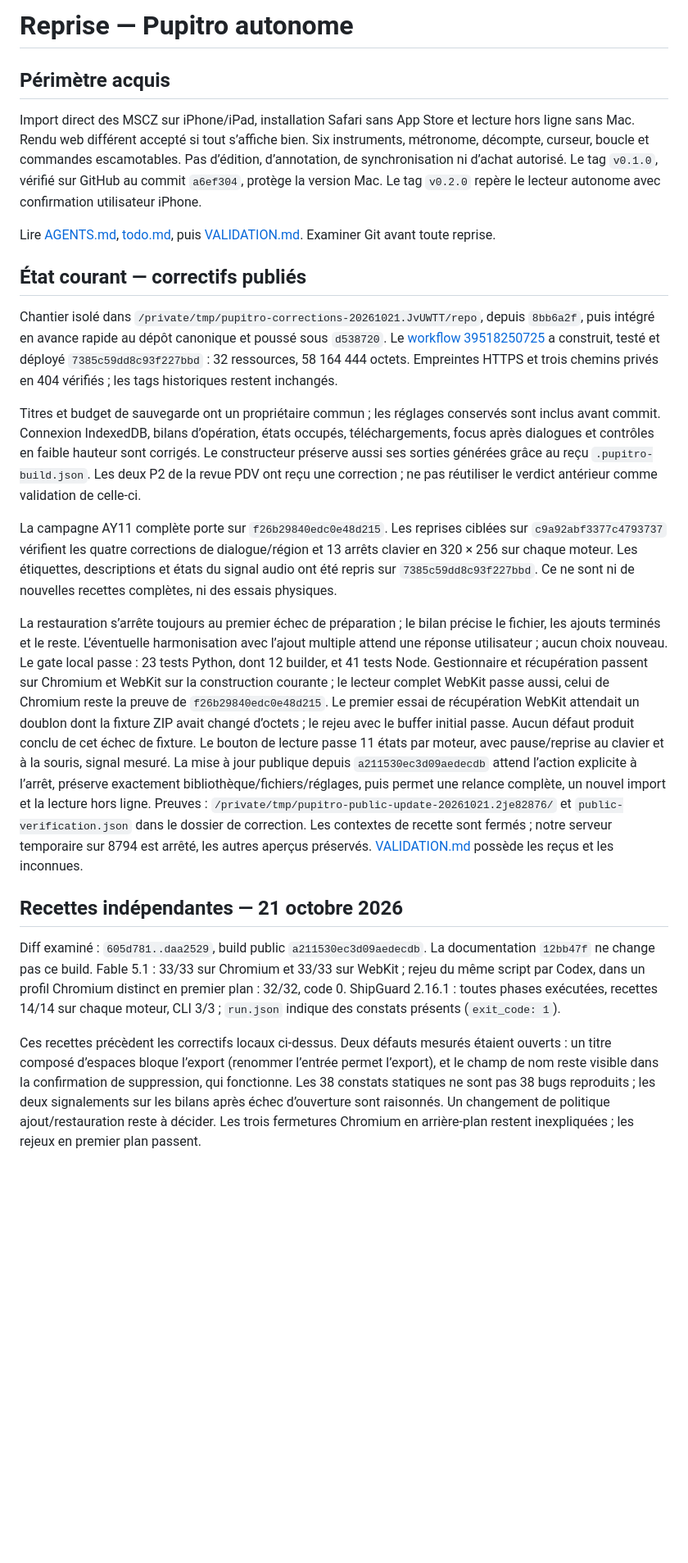
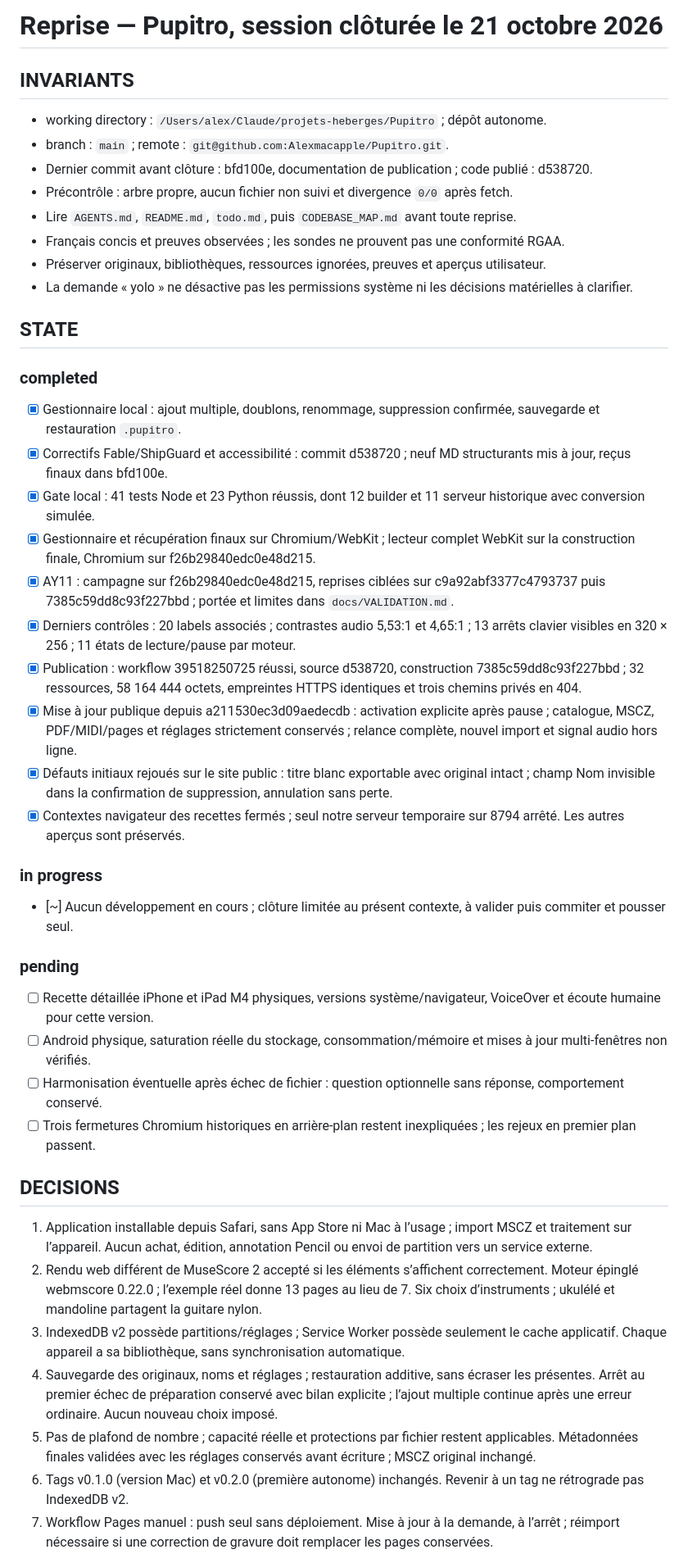
Before and after one commit to Alexmacapple/Pupitro, a Markdown page: .claude/session-context.md, the part around one of its changes. Shown at 82% size. GitHub-like rendering; blank space fills up the shorter version.

Commit message:
chore: clôturer la session Pupitro

```diff
--- a/.claude/session-context.md
+++ b/.claude/session-context.md
@@ -1,71 +1,49 @@
-# Reprise — Pupitro autonome
+# Reprise — Pupitro, session clôturée le 21 octobre 2026
 
-## Périmètre acquis
+## INVARIANTS
 
-Import direct des MSCZ sur iPhone/iPad, installation Safari sans App Store et
-lecture hors ligne sans Mac. Rendu web différent accepté si tout s’affiche bien.
-Six instruments, métronome, décompte, curseur, boucle et commandes escamotables.
-Pas d’édition, d’annotation, de synchronisation ni d’achat autorisé.
-Le tag `v0.1.0`, vérifié sur GitHub au commit `a6ef304`, protège la version Mac.
-Le tag `v0.2.0` repère le lecteur autonome avec confirmation utilisateur iPhone.
+- working directory : `/Users/alex/Claude/projets-heberges/Pupitro` ; dépôt autonome.
+- branch : `main` ; remote : `git@github.com:Alexmacapple/Pupitro.git`.
+- Dernier commit avant clôture : bfd100e, documentation de publication ; code publié : d538720.
+- Précontrôle : arbre propre, aucun fichier non suivi et divergence `0/0` après fetch.
+- Lire `AGENTS.md`, `README.md`, `todo.md`, puis `CODEBASE_MAP.md` avant toute reprise.
+- Français concis et preuves observées ; les sondes ne prouvent pas une conformité RGAA.
+- Préserver originaux, bibliothèques, ressources ignorées, preuves et aperçus utilisateur.
+- La demande « yolo » ne désactive pas les permissions système ni les décisions matérielles à clarifier.
 
-Lire [AGENTS.md](../AGENTS.md), [todo.md](../todo.md), puis
-[VALIDATION.md](../docs/VALIDATION.md). Examiner Git avant toute reprise.
+## STATE
 
-## État courant — correctifs publiés
+### completed
 
-Chantier isolé dans `/private/tmp/pupitro-corrections-20261021.JvUWTT/repo`,
-depuis `8bb6a2f`, puis intégré en avance rapide au dépôt canonique et poussé
-sous `d538720`. Le [workflow 39518250725](https://github.com/Alexmacapple/Pupitro/actions/runs/39518250725)
-a construit, testé et déployé `7385c59dd8c93f227bbd` :
-32 ressources, 58 164 444 octets. Empreintes HTTPS et trois chemins privés en 404
-vérifiés ; les tags historiques restent inchangés.
+- [x] Gestionnaire local : ajout multiple, doublons, renommage, suppression confirmée, sauvegarde et restauration `.pupitro`.
+- [x] Correctifs Fable/ShipGuard et accessibilité : commit d538720 ; neuf MD structurants mis à jour, reçus finaux dans bfd100e.
+- [x] Gate local : 41 tests Node et 23 Python réussis, dont 12 builder et 11 serveur historique avec conversion simulée.
+- [x] Gestionnaire et récupération finaux sur Chromium/WebKit ; lecteur complet WebKit sur la construction finale, Chromium sur f26b29840edc0e48d215.
+- [x] AY11 : campagne sur f26b29840edc0e48d215, reprises ciblées sur c9a92abf3377c4793737 puis 7385c59dd8c93f227bbd ; portée et limites dans `docs/VALIDATION.md`.
+- [x] Derniers contrôles : 20 labels associés ; contrastes audio 5,53:1 et 4,65:1 ; 13 arrêts clavier visibles en 320 × 256 ; 11 états de lecture/pause par moteur.
+- [x] Publication : workflow 39518250725 réussi, source d538720, construction 7385c59dd8c93f227bbd ; 32 ressources, 58 164 444 octets, empreintes HTTPS identiques et trois chemins privés en 404.
+- [x] Mise à jour publique depuis a211530ec3d09aedecdb : activation explicite après pause ; catalogue, MSCZ, PDF/MIDI/pages et réglages strictement conservés ; relance complète, nouvel import et signal audio hors ligne.
+- [x] Défauts initiaux rejoués sur le site public : titre blanc exportable avec original intact ; champ Nom invisible dans la confirmation de suppression, annulation sans perte.
+- [x] Contextes navigateur des recettes fermés ; seul notre serveur temporaire sur 8794 arrêté. Les autres aperçus sont préservés.
 
-Titres et budget de sauvegarde ont un propriétaire commun ; les réglages
-conservés sont inclus avant commit. Connexion IndexedDB, bilans d’opération,
-états occupés, téléchargements, focus après dialogues et contrôles en faible
-hauteur sont corrigés. Le constructeur préserve aussi ses sorties générées
-grâce au reçu `.pupitro-build.json`. Les deux P2 de la revue PDV ont reçu une
-correction ; ne pas réutiliser le verdict antérieur comme validation de celle-ci.
+### in progress
 
-La campagne AY11 complète porte sur `f26b29840edc0e48d215`. Les reprises ciblées
-sur `c9a92abf3377c4793737` vérifient les quatre corrections de dialogue/région et
-13 arrêts clavier en 320 × 256 sur chaque moteur. Les étiquettes, descriptions
-et états du signal audio ont été repris sur `7385c59dd8c93f227bbd`.
-Ce ne sont ni de nouvelles recettes complètes, ni des essais physiques.
+- [~] Aucun développement en cours ; clôture limitée au présent contexte, à valider puis commiter et pousser seul.
 
-La restauration s’arrête toujours au premier échec de préparation ; le bilan
-précise le fichier, les ajouts terminés et le reste. L’éventuelle harmonisation
-avec l’ajout multiple attend une réponse utilisateur ; aucun choix nouveau.
-Le gate local passe : 23 tests Python, dont 12 builder, et 41 tests Node.
-Gestionnaire et récupération passent sur Chromium et WebKit sur la construction
-courante ; le lecteur complet WebKit passe aussi, celui de Chromium reste la
-preuve de `f26b29840edc0e48d215`. Le premier essai de récupération WebKit attendait
-un doublon dont la fixture ZIP avait changé d’octets ; le rejeu avec le buffer
-initial passe. Aucun défaut produit conclu de cet échec de fixture. Le bouton
-de lecture passe 11 états par moteur, avec pause/reprise au clavier et à la souris,
-signal mesuré. La mise à jour publique depuis `a211530ec3d09aedecdb` attend
-l’action explicite à l’arrêt, préserve exactement bibliothèque/fichiers/réglages,
-puis permet une relance complète, un nouvel import et la lecture hors ligne.
-Preuves : `/private/tmp/pupitro-public-update-20261021.2je82876/` et
-`public-verification.json` dans le dossier de correction. Les contextes de recette
-sont fermés ; notre serveur temporaire sur 8794 est arrêté, les autres aperçus préservés.
-[VALIDATION.md](../docs/VALIDATION.md) possède les reçus et les inconnues.
+### pending
 
-## Recettes indépendantes — 21 octobre 2026
+- [ ] Recette détaillée iPhone et iPad M4 physiques, versions système/navigateur, VoiceOver et écoute humaine pour cette version.
+- [ ] Android physique, saturation réelle du stockage, consommation/mémoire et mises à jour multi-fenêtres non vérifiés.
+- [ ] Harmonisation éventuelle après échec de fichier : question optionnelle sans réponse, comportement conservé.
+- [ ] Trois fermetures Chromium historiques en arrière-plan restent inexpliquées ; les rejeux en premier plan passent.
 
-Diff examiné : `605d781..daa2529`, build public `a211530ec3d09aedecdb`.
-La documentation `12bb47f` ne change pas ce build. Fable 5.1 : 33/33 sur Chromium
-et 33/33 sur WebKit ; rejeu du même script par Codex, dans un profil Chromium
-distinct en premier plan : 32/32, code 0.
-ShipGuard 2.16.1 : toutes phases exécutées, recettes 14/14 sur chaque moteur,
-CLI 3/3 ; `run.json` indique des constats présents (`exit_code: 1`).
+## DECISIONS
 
-Ces recettes précèdent les correctifs locaux ci-dessus. Deux défauts mesurés étaient ouverts :
-un titre composé d’espaces bloque l’export (renommer l’entrée permet l’export),
-et le champ de nom reste visible dans la confirmation de suppression, qui fonctionne.
-Les 38 constats statiques ne sont pas 38 bugs reproduits ; les deux signalements
-sur les bilans après échec d’ouverture sont raisonnés. Un changement de politique
-ajout/restauration reste à décider. Les trois fermetures Chromium en arrière-plan
-restent inexpliquées ; les rejeux en premier plan passent.
+1. Application installable depuis Safari, sans App Store ni Mac à l’usage ; import MSCZ et traitement sur l’appareil. Aucun achat, édition, annotation Pencil ou envoi de partition vers un service externe.
+2. Rendu web différent de MuseScore 2 accepté si les éléments s’affichent correctement. Moteur épinglé webmscore 0.22.0 ; l’exemple réel donne 13 pages au lieu de 7. Six choix d’instruments ; ukulélé et mandoline partagent la guitare nylon.
+3. IndexedDB v2 possède partitions/réglages ; Service Worker possède seulement le cache applicatif. Chaque appareil a sa bibliothèque, sans synchronisation automatique.
+4. Sauvegarde des originaux, noms et réglages ; restauration additive, sans écraser les présentes. Arrêt au premier échec de préparation conservé avec bilan explicite ; l’ajout multiple continue après une erreur ordinaire. Aucun nouveau choix imposé.
+5. Pas de plafond de nombre ; capacité réelle et protections par fichier restent applicables. Métadonnées finales validées avec les réglages conservés avant écriture ; MSCZ original inchangé.
+6. Tags v0.1.0 (version Mac) et v0.2.0 (première autonome) inchangés. Revenir à un tag ne rétrograde pas IndexedDB v2.
+7. Workflow Pages manuel : push seul sans déploiement. Mise à jour à la demande, à l’arrêt ; réimport nécessaire si une correction de gravure doit remplacer les pages conservées.
 
```
Also changed, not shown: other parts of .claude/session-context.md (+21 -105 lines).
